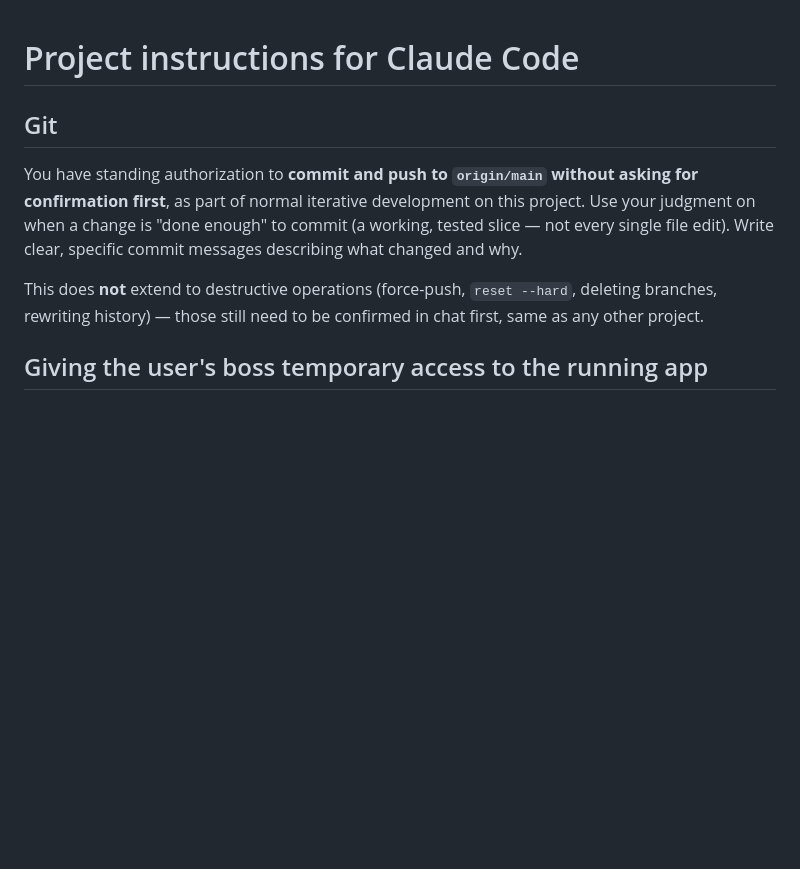
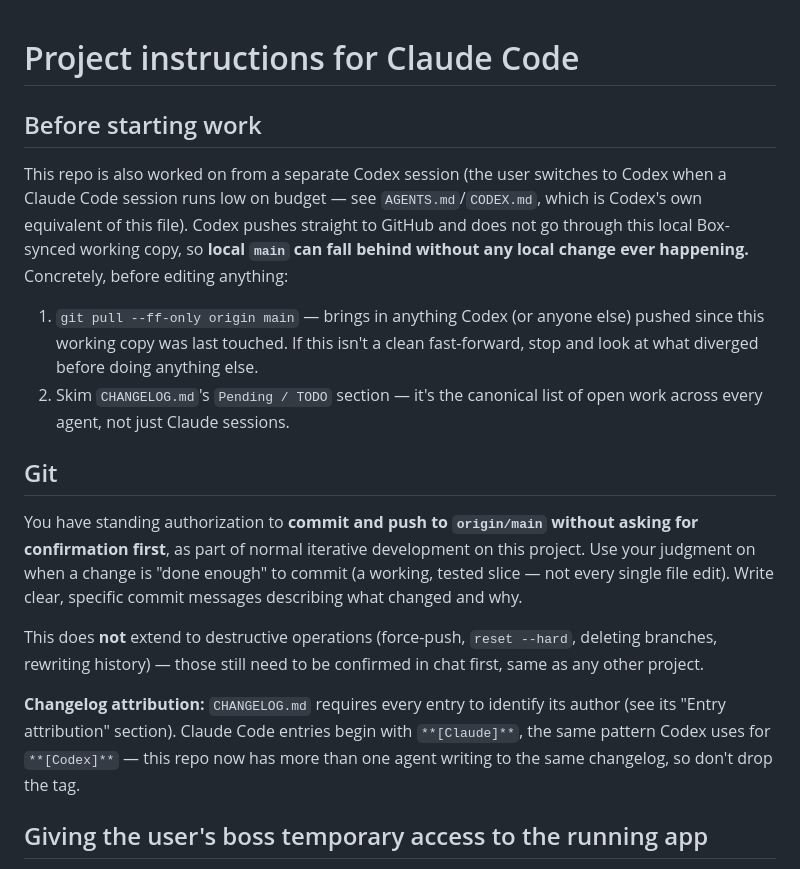
Before and after one commit to jgarizona/SalesConfig, a Markdown page: CLAUDE.md, the part around the change. GitHub-like rendering; blank space fills up the shorter version.

```diff
--- a/CLAUDE.md
+++ b/CLAUDE.md
@@ -1,4 +1,18 @@
 # Project instructions for Claude Code
+
+## Before starting work
+
+This repo is also worked on from a separate Codex session (the user switches to Codex when
+a Claude Code session runs low on budget — see `AGENTS.md`/`CODEX.md`, which is Codex's own
+equivalent of this file). Codex pushes straight to GitHub and does not go through this local
+Box-synced working copy, so **local `main` can fall behind without any local change ever
+happening.** Concretely, before editing anything:
+
+1. `git pull --ff-only origin main` — brings in anything Codex (or anyone else) pushed
+   since this working copy was last touched. If this isn't a clean fast-forward, stop and
+   look at what diverged before doing anything else.
+2. Skim `CHANGELOG.md`'s `Pending / TODO` section — it's the canonical list of open work
+   across every agent, not just Claude sessions.
 
 ## Git
 
@@ -10,6 +24,11 @@ single file edit). Write clear, specific commit messages describing what changed
 This does **not** extend to destructive operations (force-push, `reset --hard`, deleting
 branches, rewriting history) — those still need to be confirmed in chat first, same as any
 other project.
+
+**Changelog attribution:** `CHANGELOG.md` requires every entry to identify its author (see
+its "Entry attribution" section). Claude Code entries begin with `**[Claude]**`, the same
+pattern Codex uses for `**[Codex]**` — this repo now has more than one agent writing to the
+same changelog, so don't drop the tag.
 
 ## Giving the user's boss temporary access to the running app
 
```
Also changed, not shown: CHANGELOG.md (+15 -0 lines), HANDOFF.md (+3 -1 lines).
